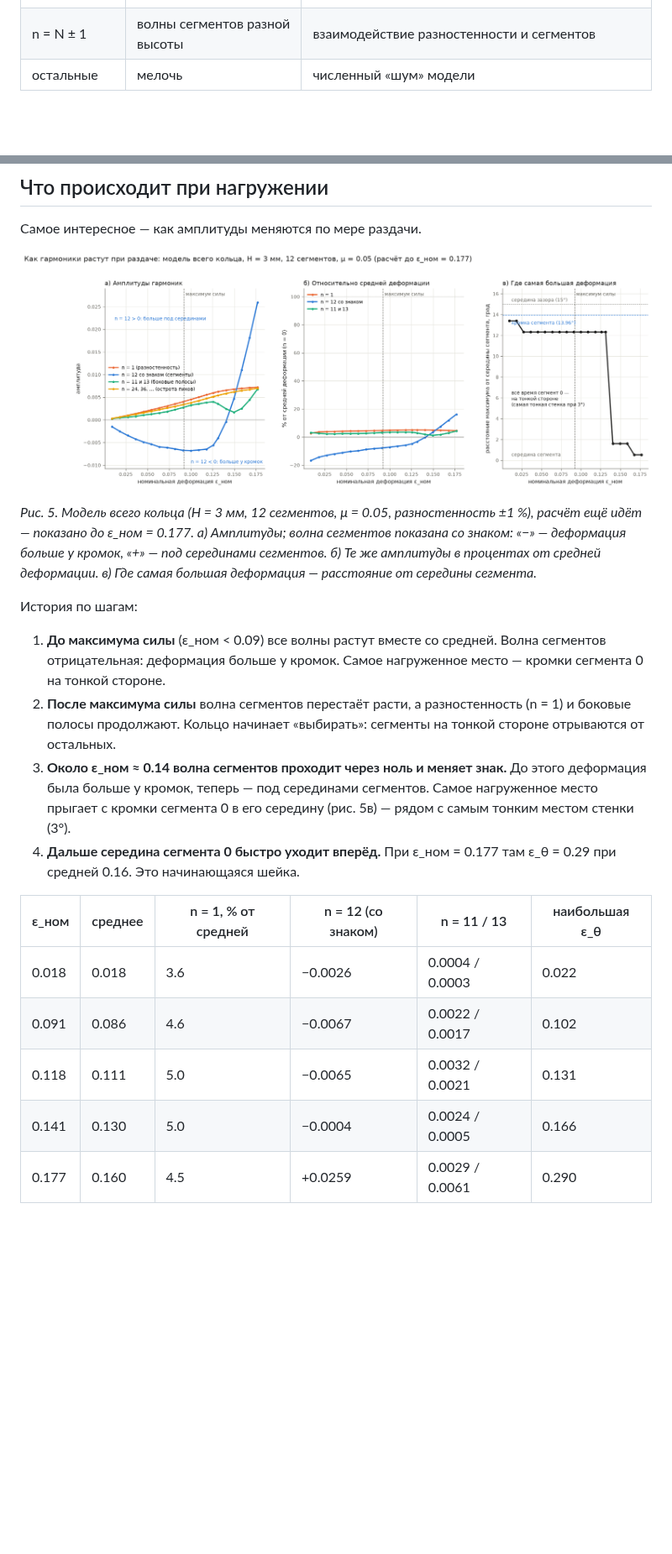
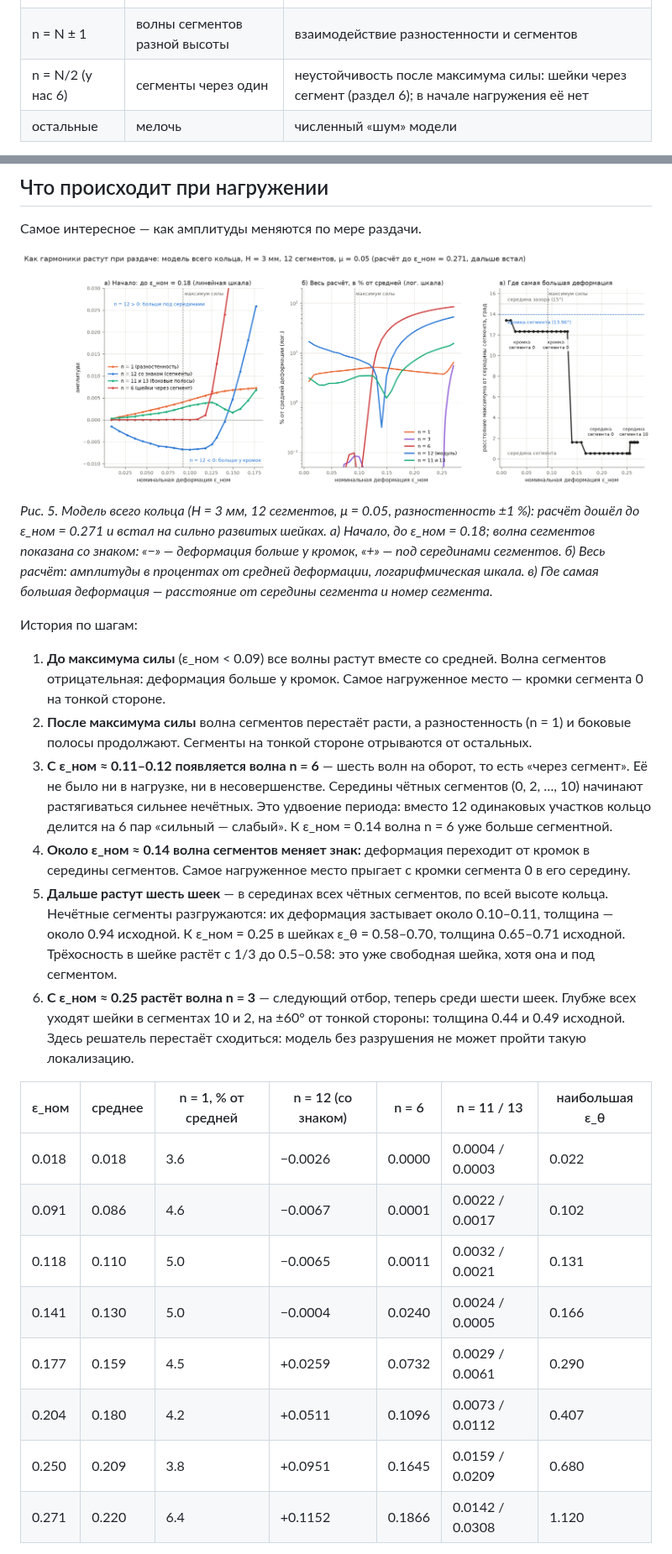
Before and after one commit to Zirconium-lover/ring-tests, a Markdown page: notes/report_harmonics.md, 2 parts joined by grey strips. Shown at 84% size. GitHub-like rendering; pictures changed too: notes/figs/harm_growth.png; blank space fills up the shorter version.

```diff
--- a/notes/report_harmonics.md
+++ b/notes/report_harmonics.md
@@ -73,6 +74,7 @@
 | n = N (у нас 12) | по волне на сегмент | сегменты: изгиб кольца у кромок и над зазорами, трение |
 | n = 2N, 3N, … | форма волны сегмента | пики у кромок острые, не синусоида |
 | n = N ± 1 | волны сегментов разной высоты | взаимодействие разностенности и сегментов |
+| n = N/2 (у нас 6) | сегменты через один | неустойчивость после максимума силы: шейки через сегмент (раздел 6); в начале нагружения её нет |
 | остальные | мелочь | численный «шум» модели |
 
 Наружная поверхность отличается от внутренней. На ней волна сегментов (n = 12) сильнее, а острые пики (24, 36, …) слабее. Причина — изгиб. Над зазором кольцо выпрямляется: внутренняя сторона стенки удлиняется, наружная укорачивается. Поэтому на внутренней поверхности деформация больше у кромок, а на наружной — под серединой сегмента.
@@ -95,20 +97,25 @@
 
 ![Рост гармоник при раздаче](figs/harm_growth.png)
 
-*Рис. 5. Модель всего кольца (H = 3 мм, 12 сегментов, μ = 0.05, разностенность ±1 %), расчёт ещё идёт — показано до ε_ном = 0.177. а) Амплитуды; волна сегментов показана со знаком: «−» — деформация больше у кромок, «+» — под серединами сегментов. б) Те же амплитуды в процентах от средней деформации. в) Где самая большая деформация — расстояние от середины сегмента.*
+*Рис. 5. Модель всего кольца (H = 3 мм, 12 сегментов, μ = 0.05, разностенность ±1 %): расчёт дошёл до ε_ном = 0.271 и встал на сильно развитых шейках. а) Начало, до ε_ном = 0.18; волна сегментов показана со знаком: «−» — деформация больше у кромок, «+» — под серединами сегментов. б) Весь расчёт: амплитуды в процентах от средней деформации, логарифмическая шкала. в) Где самая большая деформация — расстояние от середины сегмента и номер сегмента.*
 
 История по шагам:
 
 1. **До максимума силы** (ε_ном < 0.09) все волны растут вместе со средней. Волна сегментов отрицательная: деформация больше у кромок. Самое нагруженное место — кромки сегмента 0 на тонкой стороне.
-2. **После максимума силы** волна сегментов перестаёт расти, а разностенность (n = 1) и боковые полосы продолжают. Кольцо начинает «выбирать»: сегменты на тонкой стороне отрываются от остальных.
-3. **Около ε_ном ≈ 0.14 волна сегментов проходит через ноль и меняет знак.** До этого деформация была больше у кромок, теперь — под серединами сегментов. Самое нагруженное место прыгает с кромки сегмента 0 в его середину (рис. 5в) — рядом с самым тонким местом стенки (3°).
-4. **Дальше середина сегмента 0 быстро уходит вперёд.** При ε_ном = 0.177 там ε_θ = 0.29 при средней 0.16. Это начинающаяся шейка.
+2. **После максимума силы** волна сегментов перестаёт расти, а разностенность (n = 1) и боковые полосы продолжают. Сегменты на тонкой стороне отрываются от остальных.
+3. **С ε_ном ≈ 0.11–0.12 появляется волна n = 6** — шесть волн на оборот, то есть «через сегмент». Её не было ни в нагрузке, ни в несовершенстве. Середины чётных сегментов (0, 2, …, 10) начинают растягиваться сильнее нечётных. Это удвоение периода: вместо 12 одинаковых участков кольцо делится на 6 пар «сильный — слабый». К ε_ном = 0.14 волна n = 6 уже больше сегментной.
+4. **Около ε_ном ≈ 0.14 волна сегментов меняет знак:** деформация переходит от кромок в середины сегментов. Самое нагруженное место прыгает с кромки сегмента 0 в его середину.
+5. **Дальше растут шесть шеек** — в серединах всех чётных сегментов, по всей высоте кольца. Нечётные сегменты разгружаются: их деформация застывает около 0.10–0.11, толщина — около 0.94 исходной. К ε_ном = 0.25 в шейках ε_θ = 0.58–0.70, толщина 0.65–0.71 исходной. Трёхосность в шейке растёт с 1/3 до 0.5–0.58: это уже свободная шейка, хотя она и под сегментом.
+6. **С ε_ном ≈ 0.25 растёт волна n = 3** — следующий отбор, теперь среди шести шеек. Глубже всех уходят шейки в сегментах 10 и 2, на ±60° от тонкой стороны: толщина 0.44 и 0.49 исходной. Здесь решатель перестаёт сходиться: модель без разрушения не может пройти такую локализацию.
 
-| ε_ном | среднее | n = 1, % от средней | n = 12 (со знаком) | n = 11 / 13 | наибольшая ε_θ |
-|---|---|---|---|---|---|
-| 0.018 | 0.018 | 3.6 | −0.0026 | 0.0004 / 0.0003 | 0.022 |
-| 0.091 | 0.086 | 4.6 | −0.0067 | 0.0022 / 0.0017 | 0.102 |
-| 0.118 | 0.111 | 5.0 | −0.0065 | 0.0032 / 0.0021 | 0.131 |
-| 0.141 | 0.130 | 5.0 | −0.0004 | 0.0024 / 0.0005 | 0.166 |
-| 0.177 | 0.160 | 4.5 | +0.0259 | 0.0029 / 0.0061 | 0.290 |
+| ε_ном | среднее | n = 1, % от средней | n = 12 (со знаком) | n = 6 | n = 11 / 13 | наибольшая ε_θ |
+|---|---|---|---|---|---|---|
+| 0.018 | 0.018 | 3.6 | −0.0026 | 0.0000 | 0.0004 / 0.0003 | 0.022 |
+| 0.091 | 0.086 | 4.6 | −0.0067 | 0.0001 | 0.0022 / 0.0017 | 0.102 |
+| 0.118 | 0.110 | 5.0 | −0.0065 | 0.0011 | 0.0032 / 0.0021 | 0.131 |
+| 0.141 | 0.130 | 5.0 | −0.0004 | 0.0240 | 0.0024 / 0.0005 | 0.166 |
+| 0.177 | 0.159 | 4.5 | +0.0259 | 0.0732 | 0.0029 / 0.0061 | 0.290 |
+| 0.204 | 0.180 | 4.2 | +0.0511 | 0.1096 | 0.0073 / 0.0112 | 0.407 |
+| 0.250 | 0.209 | 3.8 | +0.0951 | 0.1645 | 0.0159 / 0.0209 | 0.680 |
+| 0.271 | 0.220 | 6.4 | +0.1152 | 0.1866 | 0.0142 / 0.0308 | 1.120 |
 
```
Also changed, not shown: other parts of notes/report_harmonics.md (+13 -4 lines), notes/assumptions.md (+1 -1 lines), 2 other files.
